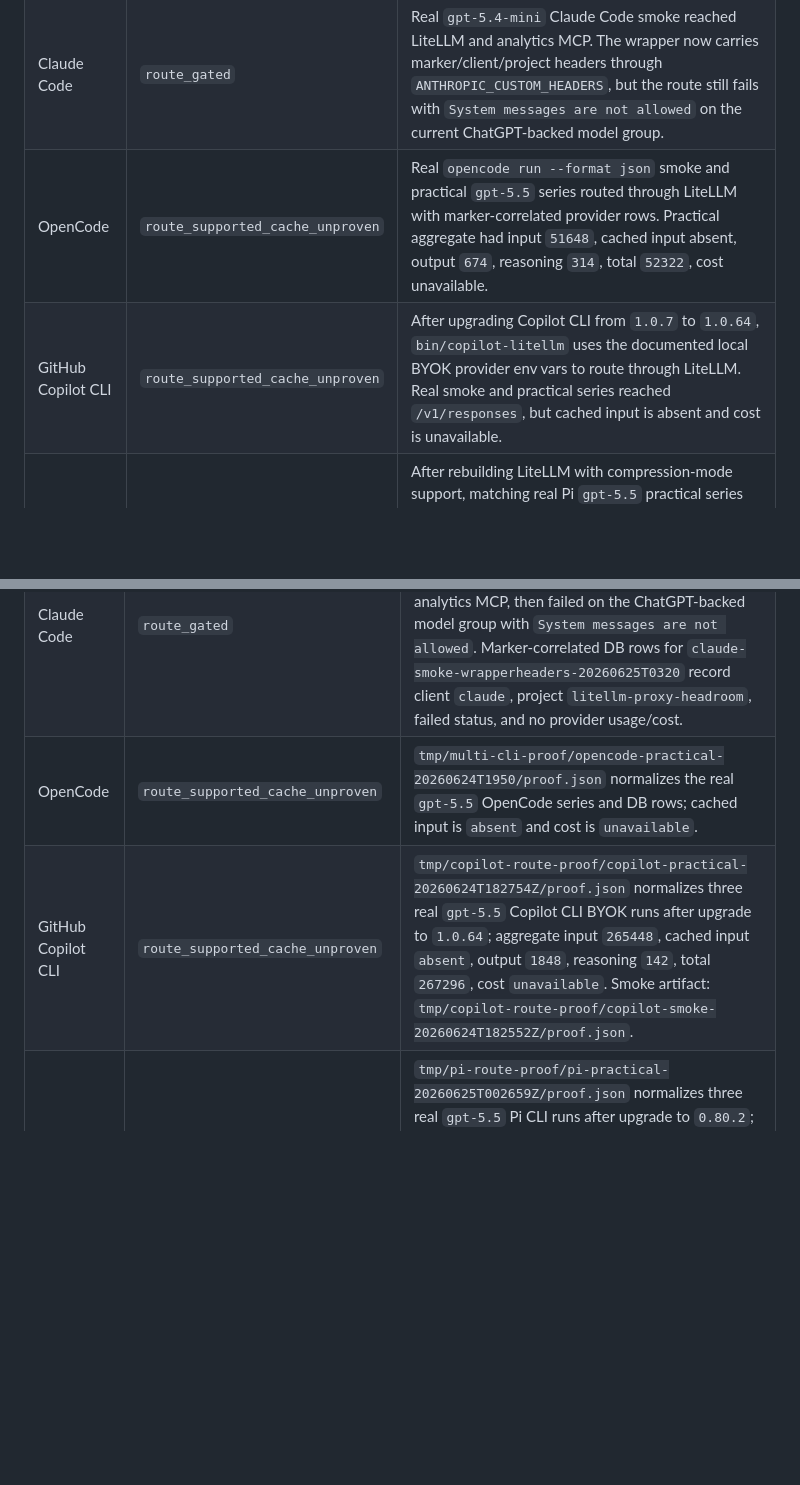
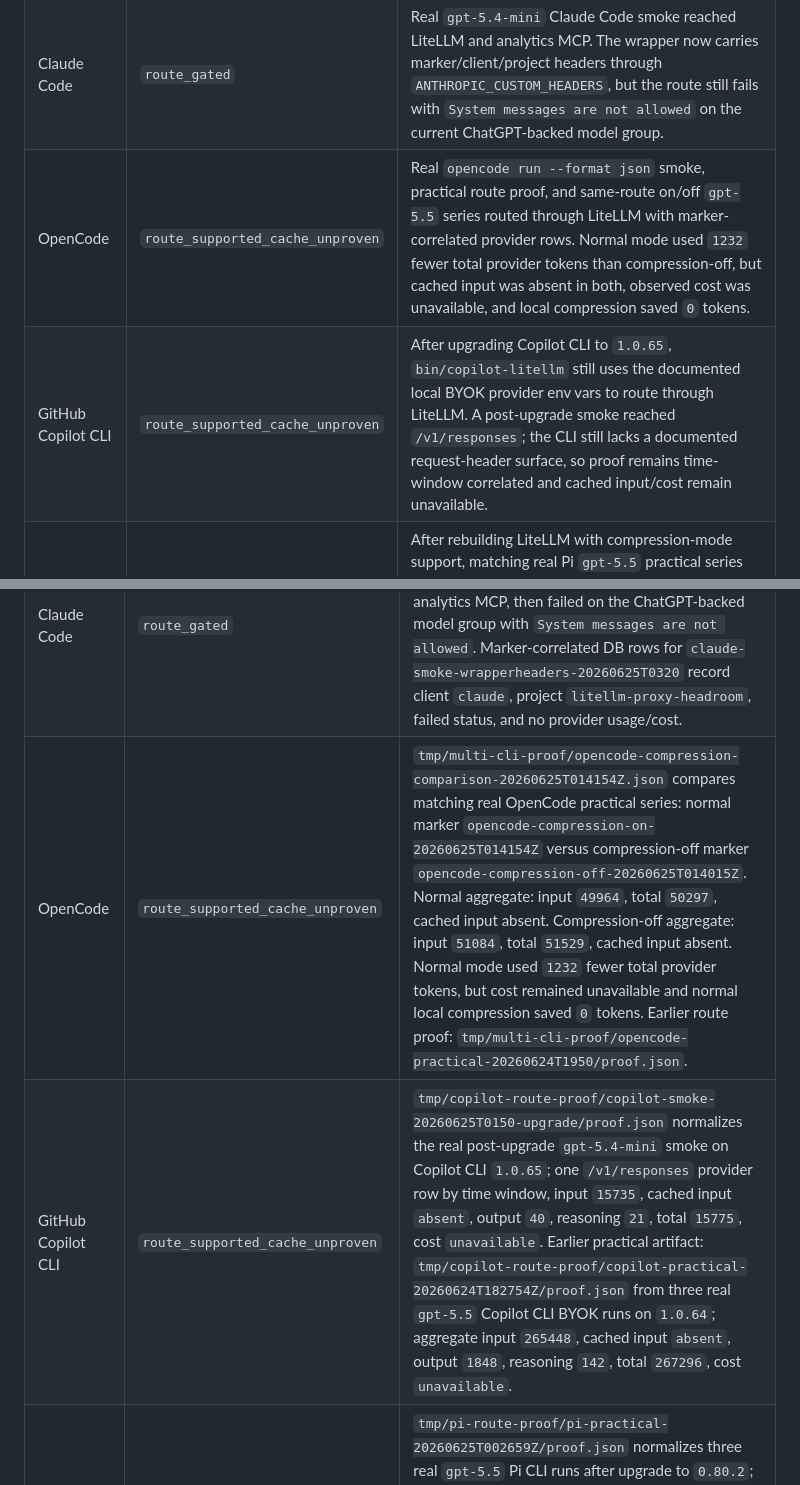
Before and after one commit to pankaj28843/litellm-proxy-headroom, a Markdown page: docs/multi-cli-proof-contract.md, 2 parts joined by grey strips. Rendered like a GitHub page; blank space fills up the shorter version.

```diff
--- a/docs/multi-cli-proof-contract.md
+++ b/docs/multi-cli-proof-contract.md
@@ -36,8 +36,8 @@ Every supported or route-tested CLI proof must record:
 |---|---|---|
 | Codex CLI | `supported_useful` | Actual Codex CLI `gpt-5.5` practical series proved LiteLLM route usefulness after provider session-affinity/cache fixes. Cost remains unavailable when Codex JSON omits it. |
 | Claude Code | `route_gated` | Real `gpt-5.4-mini` Claude Code smoke reached LiteLLM and analytics MCP. The wrapper now carries marker/client/project headers through `ANTHROPIC_CUSTOM_HEADERS`, but the route still fails with `System messages are not allowed` on the current ChatGPT-backed model group. |
-| OpenCode | `route_supported_cache_unproven` | Real `opencode run --format json` smoke and practical `gpt-5.5` series routed through LiteLLM with marker-correlated provider rows. Practical aggregate had input `51648`, cached input absent, output `674`, reasoning `314`, total `52322`, cost unavailable. |
-| GitHub Copilot CLI | `route_supported_cache_unproven` | After upgrading Copilot CLI from `1.0.7` to `1.0.64`, `bin/copilot-litellm` uses the documented local BYOK provider env vars to route through LiteLLM. Real smoke and practical series reached `/v1/responses`, but cached input is absent and cost is unavailable. |
+| OpenCode | `route_supported_cache_unproven` | Real `opencode run --format json` smoke, practical route proof, and same-route on/off `gpt-5.5` series routed through LiteLLM with marker-correlated provider rows. Normal mode used `1232` fewer total provider tokens than compression-off, but cached input was absent in both, observed cost was unavailable, and local compression saved `0` tokens. |
+| GitHub Copilot CLI | `route_supported_cache_unproven` | After upgrading Copilot CLI to `1.0.65`, `bin/copilot-litellm` still uses the documented local BYOK provider env vars to route through LiteLLM. A post-upgrade smoke reached `/v1/responses`; the CLI still lacks a documented request-header surface, so proof remains time-window correlated and cached input/cost remain unavailable. |
 | Pi coding agent | `route_supported_not_useful` | After rebuilding LiteLLM with compression-mode support, matching real Pi `gpt-5.5` practical series compared normal `agent-90` against compression-off. Normal compression was worse by `27327` total provider tokens, `35044.40` billing-equivalent input tokens, and `-0.159897` cache-ratio delta; observed cost remains unavailable. |
 
 ## Compression-Off Baselines
@@ -73,8 +73,8 @@ current support labels.
 |---|---|---|
 | Codex CLI | `supported_useful` for provider usage/cache; cost unavailable | `tmp/agent90-usefulness/agent90-codex-gpt55-clean-redeploy-20260624T080920Z/summary.json` shows proxy input `-3934`, total `-3916`, cache-ratio delta `+0.015170`, and cost `missing`. |
 | Claude Code | `route_gated` | `tmp/claude-route-proof/claude-smoke-wrapperheaders-20260625T0320/stdout.jsonl` shows real Claude Code reached LiteLLM and analytics MCP, then failed on the ChatGPT-backed model group with `System messages are not allowed`. Marker-correlated DB rows for `claude-smoke-wrapperheaders-20260625T0320` record client `claude`, project `litellm-proxy-headroom`, failed status, and no provider usage/cost. |
-| OpenCode | `route_supported_cache_unproven` | `tmp/multi-cli-proof/opencode-practical-20260624T1950/proof.json` normalizes the real `gpt-5.5` OpenCode series and DB rows; cached input is `absent` and cost is `unavailable`. |
-| GitHub Copilot CLI | `route_supported_cache_unproven` | `tmp/copilot-route-proof/copilot-practical-20260624T182754Z/proof.json` normalizes three real `gpt-5.5` Copilot CLI BYOK runs after upgrade to `1.0.64`; aggregate input `265448`, cached input `absent`, output `1848`, reasoning `142`, total `267296`, cost `unavailable`. Smoke artifact: `tmp/copilot-route-proof/copilot-smoke-20260624T182552Z/proof.json`. |
+| OpenCode | `route_supported_cache_unproven` | `tmp/multi-cli-proof/opencode-compression-comparison-20260625T014154Z.json` compares matching real OpenCode practical series: normal marker `opencode-compression-on-20260625T014154Z` versus compression-off marker `opencode-compression-off-20260625T014015Z`. Normal aggregate: input `49964`, total `50297`, cached input absent. Compression-off aggregate: input `51084`, total `51529`, cached input absent. Normal mode used `1232` fewer total provider tokens, but cost remained unavailable and normal local compression saved `0` tokens. Earlier route proof: `tmp/multi-cli-proof/opencode-practical-20260624T1950/proof.json`. |
+| GitHub Copilot CLI | `route_supported_cache_unproven` | `tmp/copilot-route-proof/copilot-smoke-20260625T0150-upgrade/proof.json` normalizes the real post-upgrade `gpt-5.4-mini` smoke on Copilot CLI `1.0.65`; one `/v1/responses` provider row by time window, input `15735`, cached input `absent`, output `40`, reasoning `21`, total `15775`, cost `unavailable`. Earlier practical artifact: `tmp/copilot-route-proof/copilot-practical-20260624T182754Z/proof.json` from three real `gpt-5.5` Copilot CLI BYOK runs on `1.0.64`; aggregate input `265448`, cached input `absent`, output `1848`, reasoning `142`, total `267296`, cost `unavailable`. |
 | Pi coding agent | `route_supported_cache_unproven` | `tmp/pi-route-proof/pi-practical-20260625T002659Z/proof.json` normalizes three real `gpt-5.5` Pi CLI runs after upgrade to `0.80.2`; aggregate input `93352`, cached input `9216`, cache ratio `0.098723`, output `296`, reasoning `67`, total `93648`, cost `unavailable`. Smoke artifact: `tmp/pi-route-proof/pi-smoke-20260625T002534Z/proof.json`. |
 | Pi coding agent | `route_supported_not_useful` | `tmp/pi-route-proof/pi-compression-comparison-20260625T012648Z.json` compares valid same-deploy Pi practical series: normal marker `pi-compression-on-20260625T012648Z` versus compression-off marker `pi-compression-off-20260625T012150Z`. Normal `agent-90` aggregate: input `99831`, cached `9216`, total `101161`, cache ratio `0.092316`. Compression-off aggregate: input `73081`, cached `18432`, total `73834`, cache ratio `0.252213`. Cost unavailable. Invalid pre-rebuild artifact `tmp/pi-route-proof/pi-compression-off-20260625T011758Z/invalid-old-callback.txt` is excluded. |
 
```
Also changed, not shown: README.md (+4 -2 lines), docs/agent-cli-support.md (+12 -10 lines).
